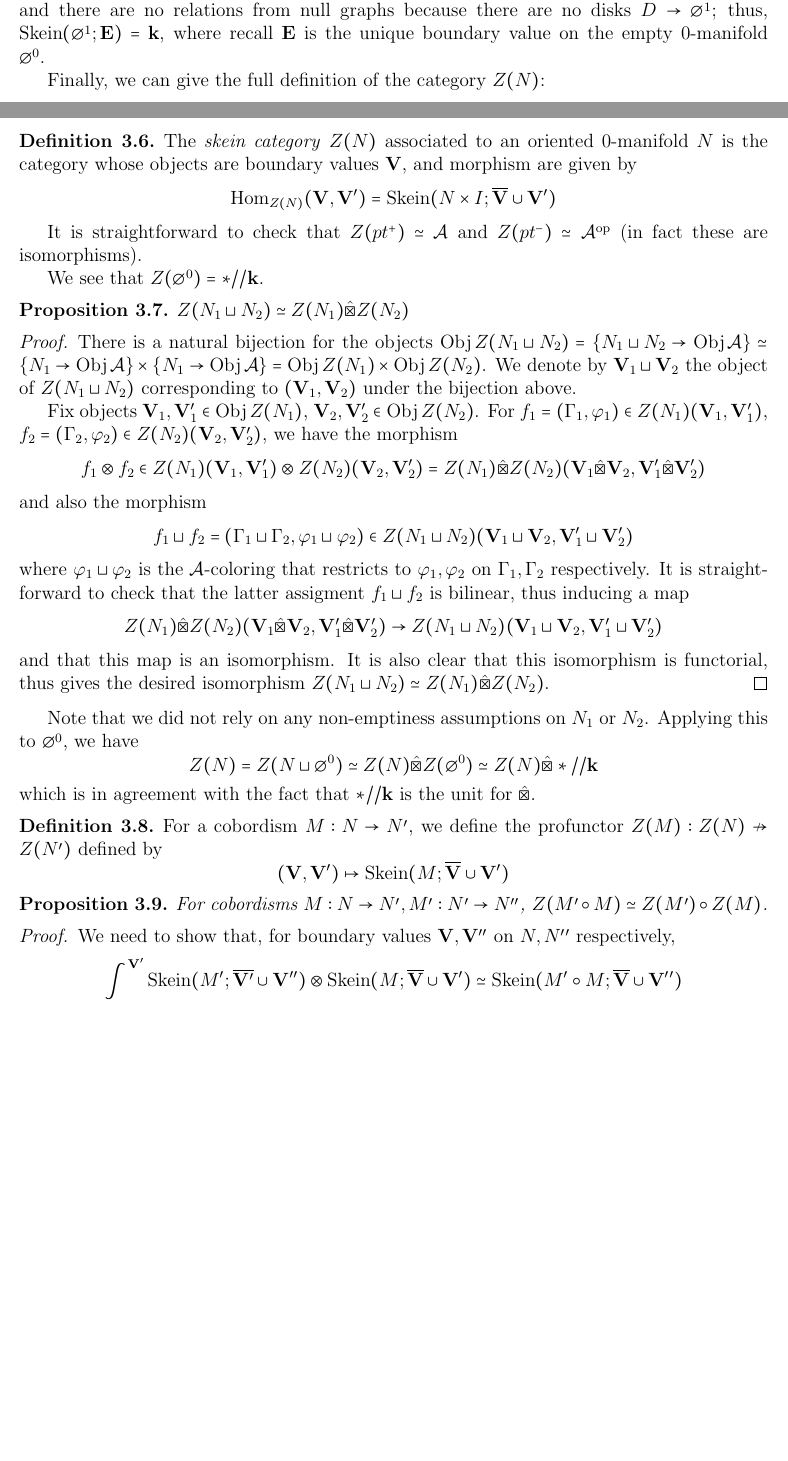
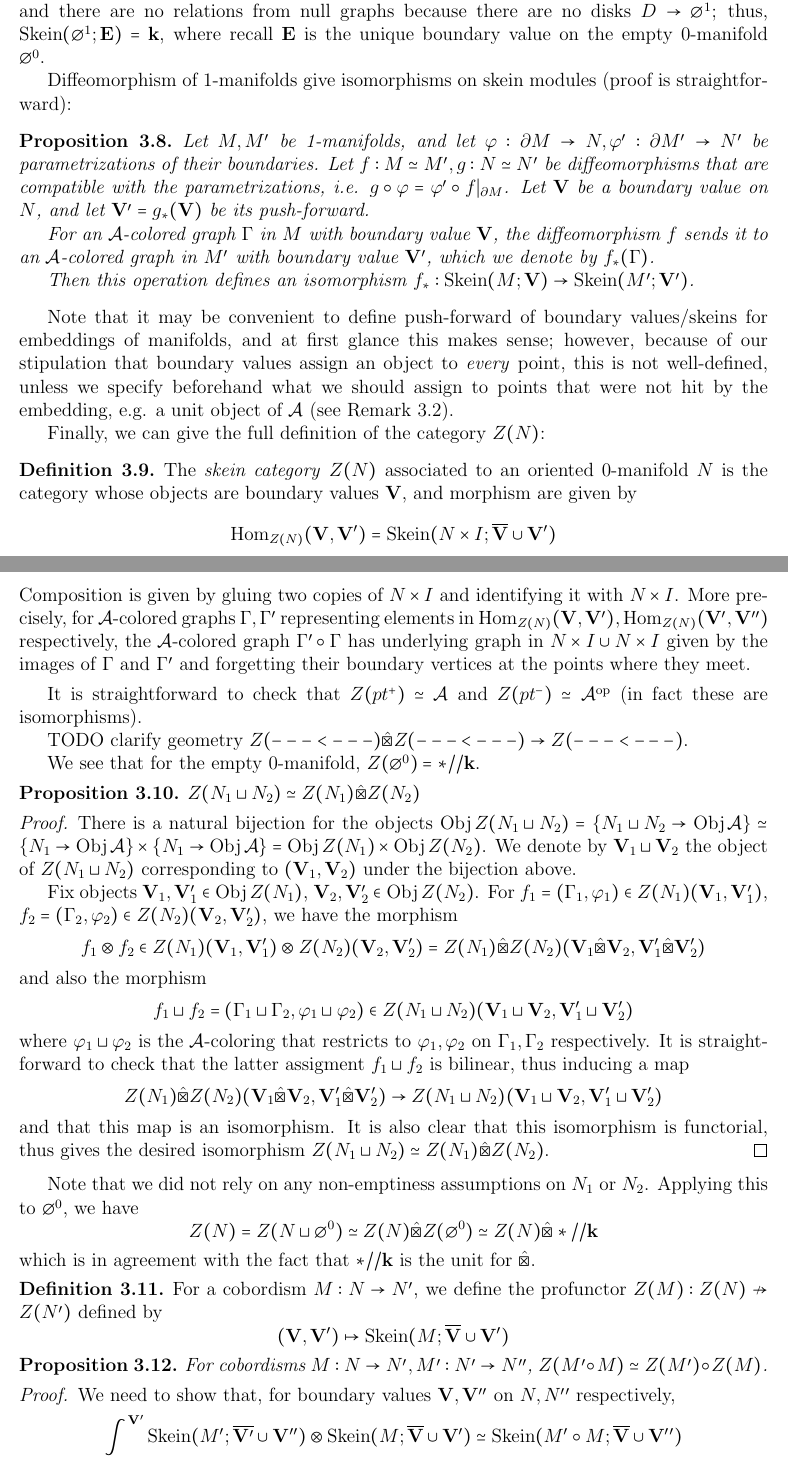
Before and after one commit to YingHongTham/n-eps-nplus1-TQFT, a LaTeX document (n-eps-TQFT-nplus1/n-eps-TQFT-nplus1.tex): two parts of pages 10 and 11 of 12 before the commit and two parts of pages 11 and 12 of 13 after it, joined at a grey line, cut so that both start at the same text, the shorter picture padded with empty space. The pictures show the PDF file n-eps-TQFT-nplus1/n-eps-TQFT-nplus1.pdf that the author committed with the source.

Commit message:
progress

```diff
--- a/n-eps-TQFT-nplus1/n-eps-TQFT-nplus1.tex
+++ b/n-eps-TQFT-nplus1/n-eps-TQFT-nplus1.tex
@@ -814,3 +842,7 @@ $G \circ F(*_C,*_A) = \int^{b:* \to *} G(*_C,*) \tnsr F(*,*_A)
 \begin{example}
 The $\kk$-linear category $\cI = *//\kk$
 is the unit for $\hatbox$.
+The unitors are isomorphisms
+$\cA \hatbox \cI \simeq \cA \simeq \cI \hatbox \cA$,
+on objects
+$A \hatbox * \mapsto A \mapsto * \hatbox A$
@@ -858,6 +894,12 @@ or more concisely, $\VV: N \to \Obj \cA$.
 
 We denote by $\ov{\VV}$ the boundary value on $\ov{N}$
 (opposite orientation) with the same assignments as $\VV$.
+
+For an orientation-preserving diffeomorphism of 0-manifolds
+$f: N \simeq N'$,
+we may define the \emph{push-forward} boundary value
+$f_*(\VV)$ of a boundary value $\VV$ on $N$
+to be $f_*(\VV): n' \mapsto \VV(f^\inv(n'))$.
 \end{definition}
 
 Note that this definition works for the empty 0-manifold
@@ -888,6 +933,8 @@ is outwardly-oriented at $b$, and $pt^-$ otherwise.
 
 \begin{definition}
 \label{d:A-colored-graph}
-Let $M$ be an oriented 1-manifold.
-Let $\VV$ be a boundary value on $\del M$.
-An $\cA$-colored graph $(\Gamma,\vphi)$
+Let $M$ be an oriented 1-manifold,
+and let $f: \del M \simeq N$
+be a parametrization of its boundary by a given 0-manifold $N$.
+Let $\VV$ be a boundary value on $N$,
+and let $\VV' = f_*^\inv(\VV)$.
@@ -974,6 +1031,42 @@ thus, $\Skein(\empt{1};\EE) = \kk$,
 where recall $\EE$ is the unique boundary value on
 the empty 0-manifold $\empt{0}$.
 
+Diffeomorphism of 1-manifolds give isomorphisms
+on skein modules (proof is straightforward):
+
+\begin{proposition}
+\label{p:diffeo}
+Let $M, M'$ be 1-manifolds,
+and let $\vphi: \del M \to N, \vphi': \del M' \to N'$
+be parametrizations of their boundaries.
+Let $f: M \simeq M', g: N \simeq N'$ be diffeomorphisms
+that are compatible with the parametrizations,
+i.e. $g \circ \vphi = \vphi' \circ f|_{\del M}$.
+Let $\VV$ be a boundary value on $N$,
+and let $\VV' = g_*(\VV)$ be its push-forward.
+
+For an $\cA$-colored graph $\Gamma$ in $M$
+with boundary value $\VV$,
+the diffeomorphism $f$ sends it to
+an $\cA$-colored graph in $M'$
+with boundary value $\VV'$,
+which we denote by $f_*(\Gamma)$.
+
+Then this operation defines an isomorphism
+$f_*: \Skein(M;\VV) \to \Skein(M';\VV')$.
+\end{proposition}
+
+Note that it may be convenient to define push-forward
+of boundary values/skeins for embeddings of manifolds,
+and at first glance this makes sense;
+however, because of our stipulation that
+boundary values assign an object to \emph{every} point,
+this is not well-defined,
+unless we specify beforehand
+what we should assign to points that were not hit
+by the embedding, e.g. a unit object of $\cA$
+(see \rmkref{r:boundary-value}).
+
 
 Finally, we can give the full definition of the category
 $Z(N)$:
@@ -987,6 +1080,17 @@ and morphism are given by
 \[
 \Hom_{Z(N)}(\VV,\VV') = \Skein(N \times I; \ov{\VV} \cup \VV')
 \]
+Composition is given by gluing two copies of $N \times I$
+and identifying it with $N \times I$.
+More precisely, for $\cA$-colored graphs $\Gamma,\Gamma'$
+representing elements in
+$\Hom_{Z(N)}(\VV,\VV'), \Hom_{Z(N)}(\VV',\VV'')$
+respectively,
+the $\cA$-colored graph $\Gamma' \circ \Gamma$
+has underlying graph in $N \times I \cup N \times I$
+given by the images of $\Gamma$ and $\Gamma'$
+and forgetting their boundary vertices
+at the points where they meet.
 \end{definition}
 
 It is straightforward to check that
@@ -994,7 +1098,10 @@ $Z(pt^+) \simeq \cA$
 and $Z(pt^-) \simeq \cA^\op$
 (in fact these are isomorphisms).
 
-We see that $Z(\empt{0}) = *//\kk$.
+TODO clarify geometry $Z(---<---) \hatbox Z(---<---)
+\to Z(---<---)$.
+
+We see that for the empty 0-manifold, $Z(\empt{0}) = *//\kk$.
 
 
 
```
Also changed, not shown: n-eps-TQFT-nplus1/n-eps-TQFT-nplus1.pdf, n-eps-TQFT-nplus1/n-eps-TQFT-nplus1.tex (85 more changed lines), 2 other files.
